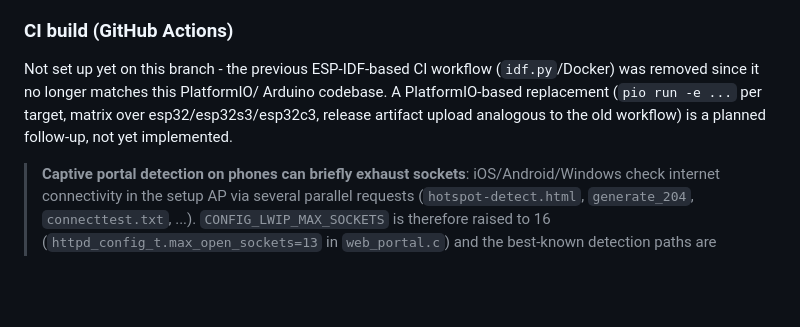
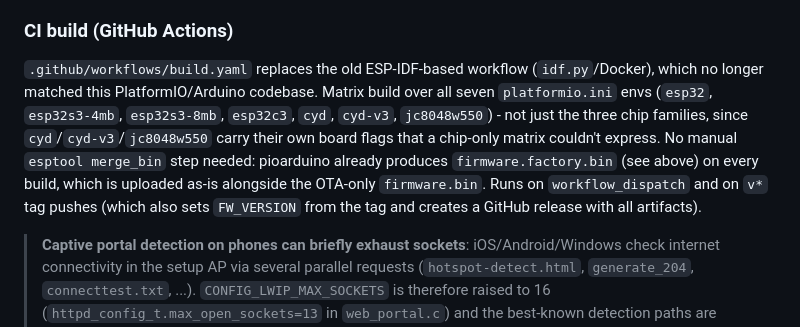
Before and after one commit to kurim/pulse-esp32-hwmonitor, a Markdown page: README.md, the part around the change. Drawn GitHub-style; blank space fills up the shorter version.

Commit message:
Aktualisiere README.md mit Informationen zum neuen CI-Build-Workflow für PlatformIO

```diff
--- a/README.md
+++ b/README.md
@@ -229,11 +229,16 @@ reboots into WiFiManager's portal again.
 
 ### CI build (GitHub Actions)
 
-Not set up yet on this branch - the previous ESP-IDF-based CI workflow
-(`idf.py`/Docker) was removed since it no longer matches this PlatformIO/
-Arduino codebase. A PlatformIO-based replacement (`pio run -e ...` per
-target, matrix over esp32/esp32s3/esp32c3, release artifact upload analogous
-to the old workflow) is a planned follow-up, not yet implemented.
+`.github/workflows/build.yaml` replaces the old ESP-IDF-based workflow
+(`idf.py`/Docker), which no longer matched this PlatformIO/Arduino codebase.
+Matrix build over all seven `platformio.ini` envs (`esp32`, `esp32s3-4mb`,
+`esp32s3-8mb`, `esp32c3`, `cyd`, `cyd-v3`, `jc8048w550`) - not just the three
+chip families, since `cyd`/`cyd-v3`/`jc8048w550` carry their own board flags
+that a chip-only matrix couldn't express. No manual `esptool merge_bin` step
+needed: pioarduino already produces `firmware.factory.bin` (see above) on
+every build, which is uploaded as-is alongside the OTA-only `firmware.bin`.
+Runs on `workflow_dispatch` and on `v*` tag pushes (which also sets
+`FW_VERSION` from the tag and creates a GitHub release with all artifacts).
 
 > **Captive portal detection on phones can briefly exhaust sockets**:
 > iOS/Android/Windows check internet connectivity in the setup AP via
```
